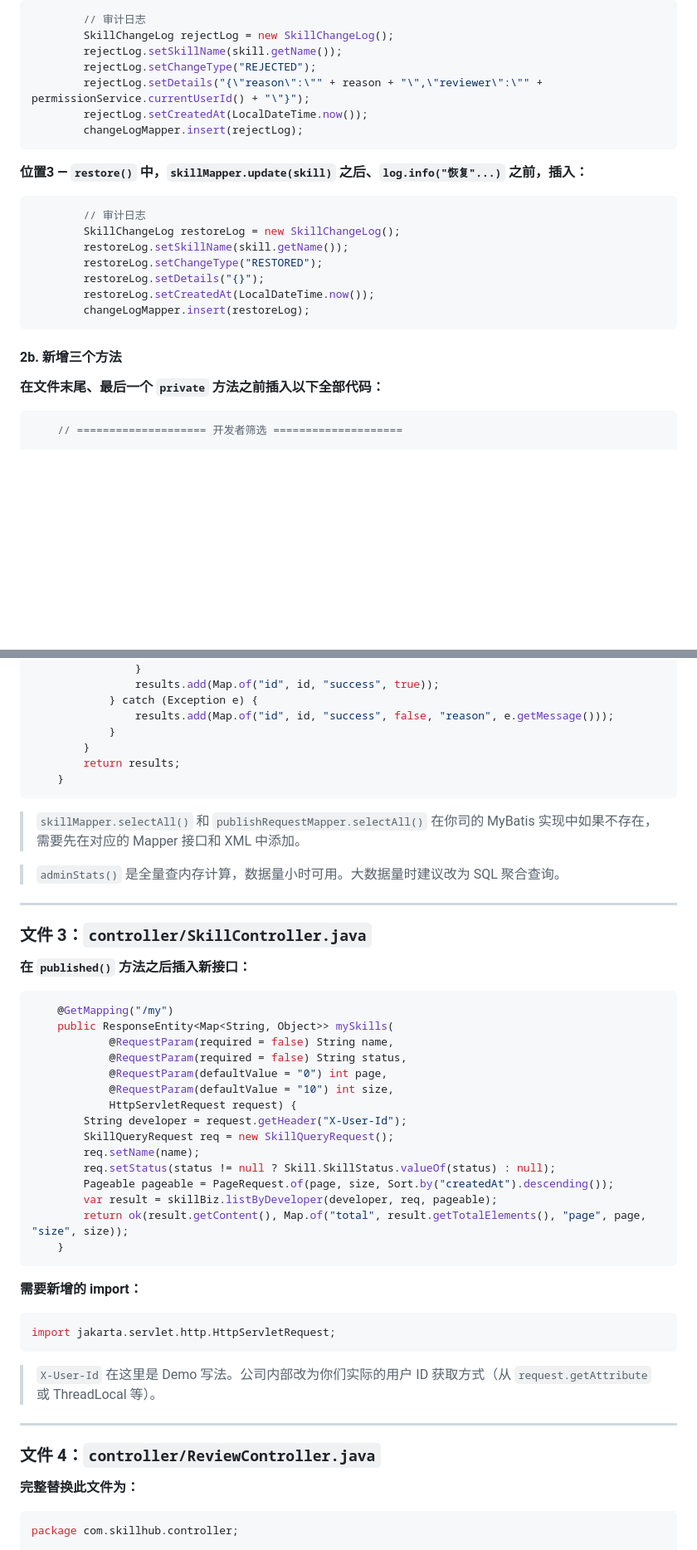
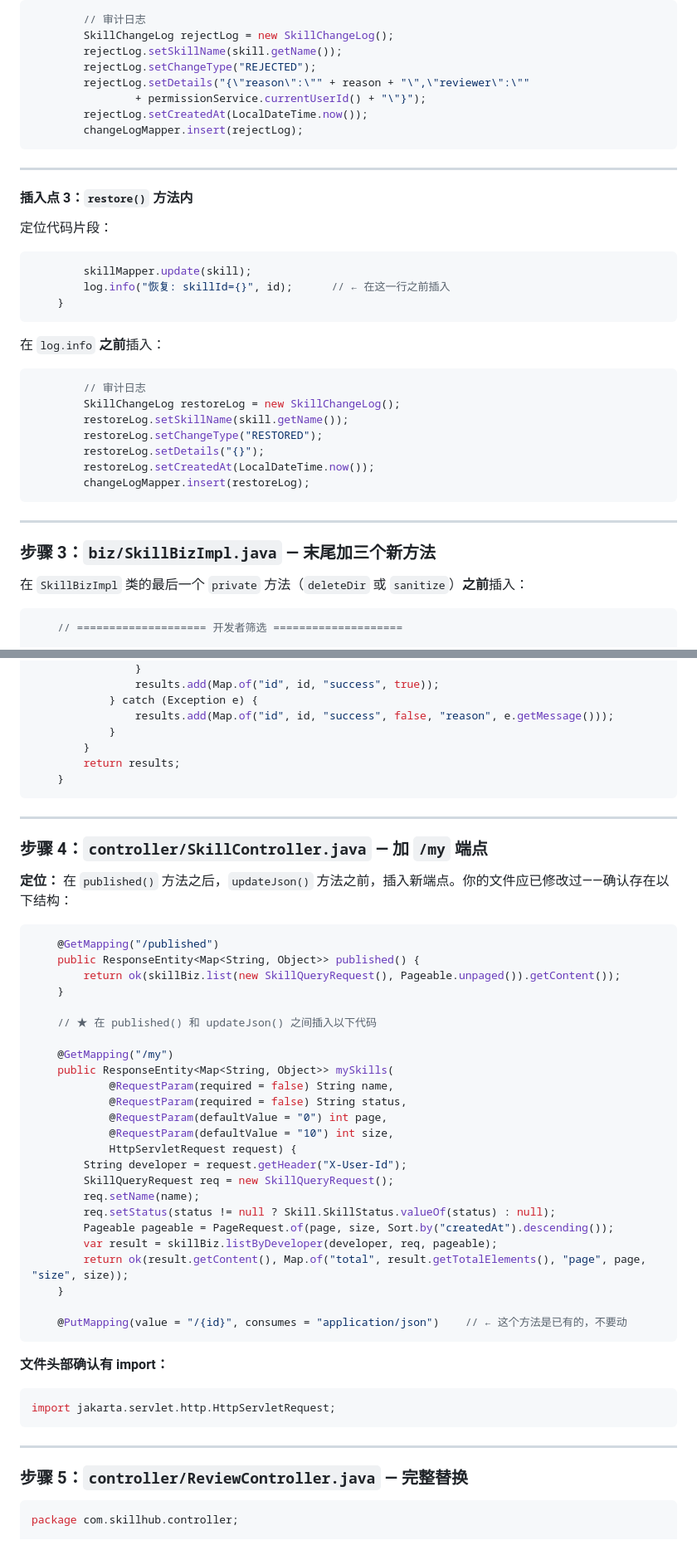
Before and after one commit to toBeYoungD/skill-hub-demo, a Markdown page: SYNC-GUIDE.md, 2 parts joined by grey strips. Shown at 83% size. Drawn GitHub-style; blank space fills up the shorter version.

````diff
--- a/SYNC-GUIDE.md
+++ b/SYNC-GUIDE.md
@@ -66,12 +90,25 @@ import java.util.Map;
         SkillChangeLog rejectLog = new SkillChangeLog();
         rejectLog.setSkillName(skill.getName());
         rejectLog.setChangeType("REJECTED");
-        rejectLog.setDetails("{\"reason\":\"" + reason + "\",\"reviewer\":\"" + permissionService.currentUserId() + "\"}");
+        rejectLog.setDetails("{\"reason\":\"" + reason + "\",\"reviewer\":\""
+                + permissionService.currentUserId() + "\"}");
         rejectLog.setCreatedAt(LocalDateTime.now());
         changeLogMapper.insert(rejectLog);
 ```
 
-**位置3 — `restore()` 中，`skillMapper.update(skill)` 之后、`log.info("恢复"...)` 之前，插入：**
+---
+
+#### 插入点 3：`restore()` 方法内
+
+定位代码片段：
+
+```java
+        skillMapper.update(skill);
+        log.info("恢复: skillId={}", id);      // ← 在这一行之前插入
+    }
+```
+
+在 `log.info` **之前**插入：
 
 ```java
         // 审计日志
@@ -83,9 +120,11 @@ import java.util.Map;
         changeLogMapper.insert(restoreLog);
 ```
 
-#### 2b. 新增三个方法
+---
 
-**在文件末尾、最后一个 `private` 方法之前插入以下全部代码：**
+### 步骤 3：`biz/SkillBizImpl.java` — 末尾加三个新方法
+
+在 `SkillBizImpl` 类的最后一个 `private` 方法（`deleteDir` 或 `sanitize`）**之前**插入：
 
 ```java
     // ==================== 开发者筛选 ====================
@@ -159,17 +198,20 @@ import java.util.Map;
     }
 ```
 
-> `skillMapper.selectAll()` 和 `publishRequestMapper.selectAll()` 在你司的 MyBatis 实现中如果不存在，需要先在对应的 Mapper 接口和 XML 中添加。
-
-> `adminStats()` 是全量查内存计算，数据量小时可用。大数据量时建议改为 SQL 聚合查询。
-
 ---
 
-### 文件 3：`controller/SkillController.java`
+### 步骤 4：`controller/SkillController.java` — 加 `/my` 端点
 
-**在 `published()` 方法之后插入新接口：**
+**定位：** 在 `published()` 方法之后，`updateJson()` 方法之前，插入新端点。你的文件应已修改过——确认存在以下结构：
 
 ```java
+    @GetMapping("/published")
+    public ResponseEntity<Map<String, Object>> published() {
+        return ok(skillBiz.list(new SkillQueryRequest(), Pageable.unpaged()).getContent());
+    }
+
+    // ★ 在 published() 和 updateJson() 之间插入以下代码
+
     @GetMapping("/my")
     public ResponseEntity<Map<String, Object>> mySkills(
             @RequestParam(required = false) String name,
@@ -185,21 +227,19 @@ import java.util.Map;
         var result = skillBiz.listByDeveloper(developer, req, pageable);
         return ok(result.getContent(), Map.of("total", result.getTotalElements(), "page", page, "size", size));
     }
+
+    @PutMapping(value = "/{id}", consumes = "application/json")    // ← 这个方法是已有的，不要动
 ```
 
-**需要新增的 import：**
+**文件头部确认有 import：**
 
 ```java
 import jakarta.servlet.http.HttpServletRequest;
 ```
 
-> `X-User-Id` 在这里是 Demo 写法。公司内部改为你们实际的用户 ID 获取方式（从 `request.getAttribute` 或 ThreadLocal 等）。
-
 ---
 
-### 文件 4：`controller/ReviewController.java`
-
-**完整替换此文件为：**
+### 步骤 5：`controller/ReviewController.java` — 完整替换
 
 ```java
 package com.skillhub.controller;
````
Also changed, not shown: other parts of SYNC-GUIDE.md (+59 -63 lines).
